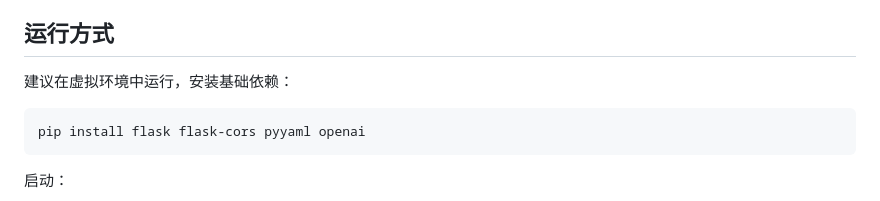
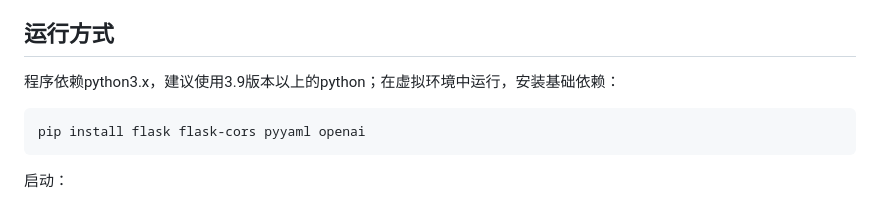
Before and after one commit to YELLOWZAN/llmchatDemo, a Markdown page: README.md, the part around the change. Rendered like a GitHub page.

Commit message:
补充readme

````diff
--- a/README.md
+++ b/README.md
@@ -45,7 +45,7 @@
 
 ## 运行方式
 
-建议在虚拟环境中运行，安装基础依赖：
+程序依赖python3.x，建议使用3.9版本以上的python；在虚拟环境中运行，安装基础依赖：
 
 ```bash
 pip install flask flask-cors pyyaml openai
````
